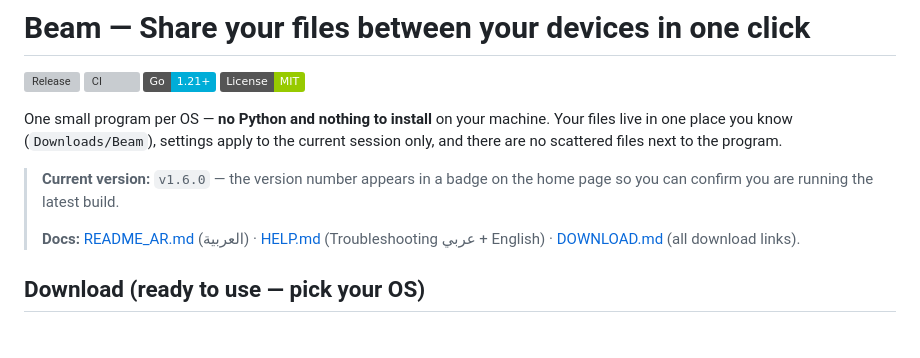
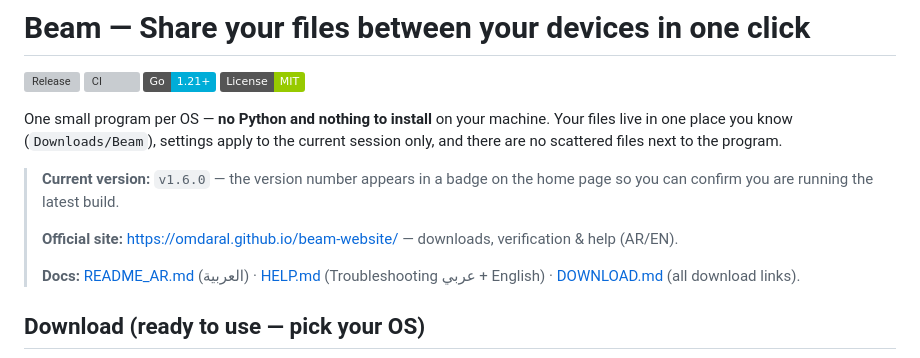
Before and after one commit to omdaral/beam-fileshare, a Markdown page: README.md, the part around the change. Rendered like a GitHub page; badges without logos; blank space fills up the shorter version; grey boxes are pictures that could not be loaded.

```diff
--- a/README.md
+++ b/README.md
@@ -9,6 +9,8 @@ One small program per OS — **no Python and nothing to install** on your machin
 Your files live in one place you know (`Downloads/Beam`), settings apply to the current session only, and there are no scattered files next to the program.
 
 > **Current version:** `v1.6.0` — the version number appears in a badge on the home page so you can confirm you are running the latest build.
+>
+> **Official site:** https://omdaral.github.io/beam-website/ — downloads, verification & help (AR/EN).
 >
 > **Docs:** [README_AR.md](README_AR.md) (العربية) · [HELP.md](HELP.md) (Troubleshooting عربي + English) · [DOWNLOAD.md](DOWNLOAD.md) (all download links).
 
```
Also changed, not shown: README_AR.md (+2 -0 lines).
